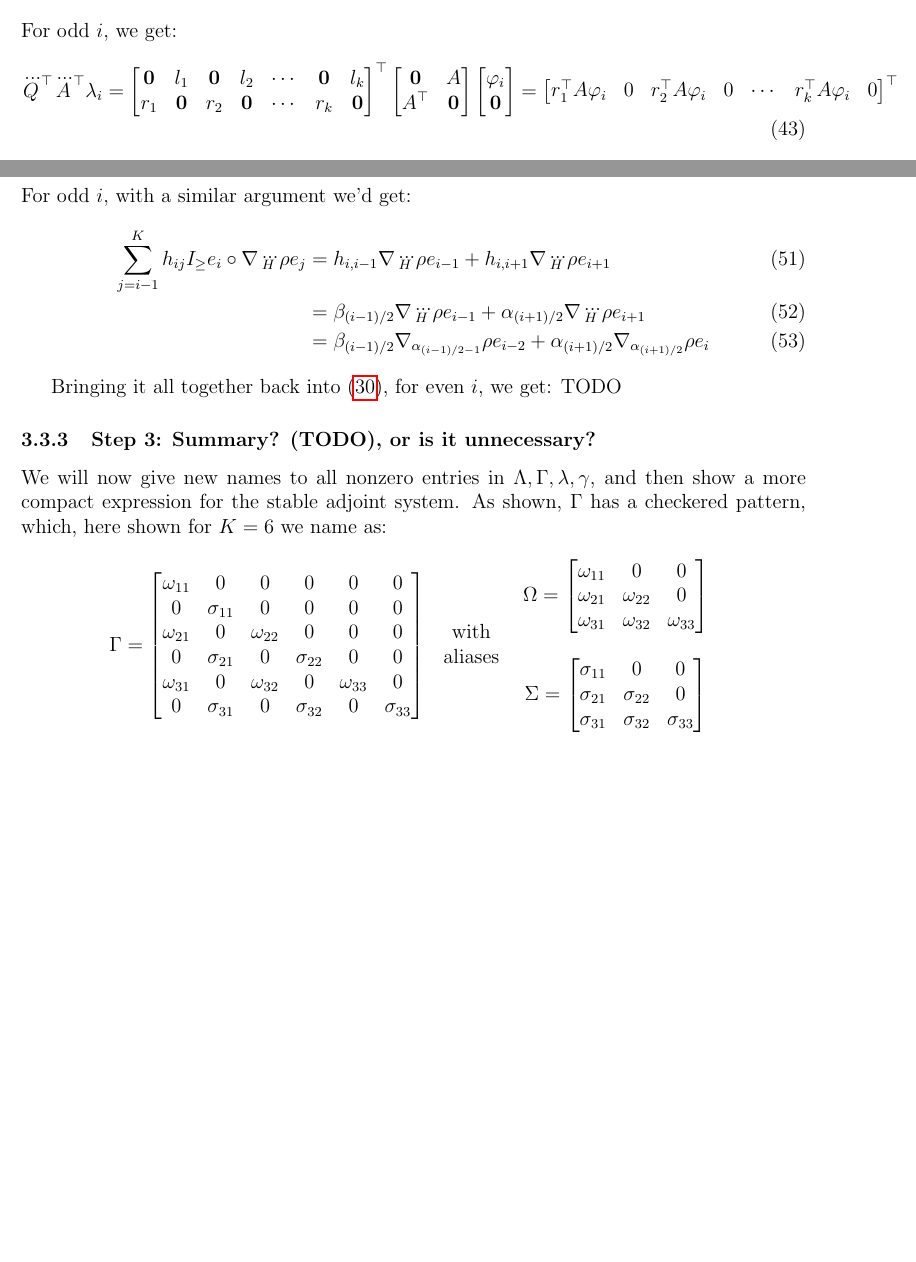
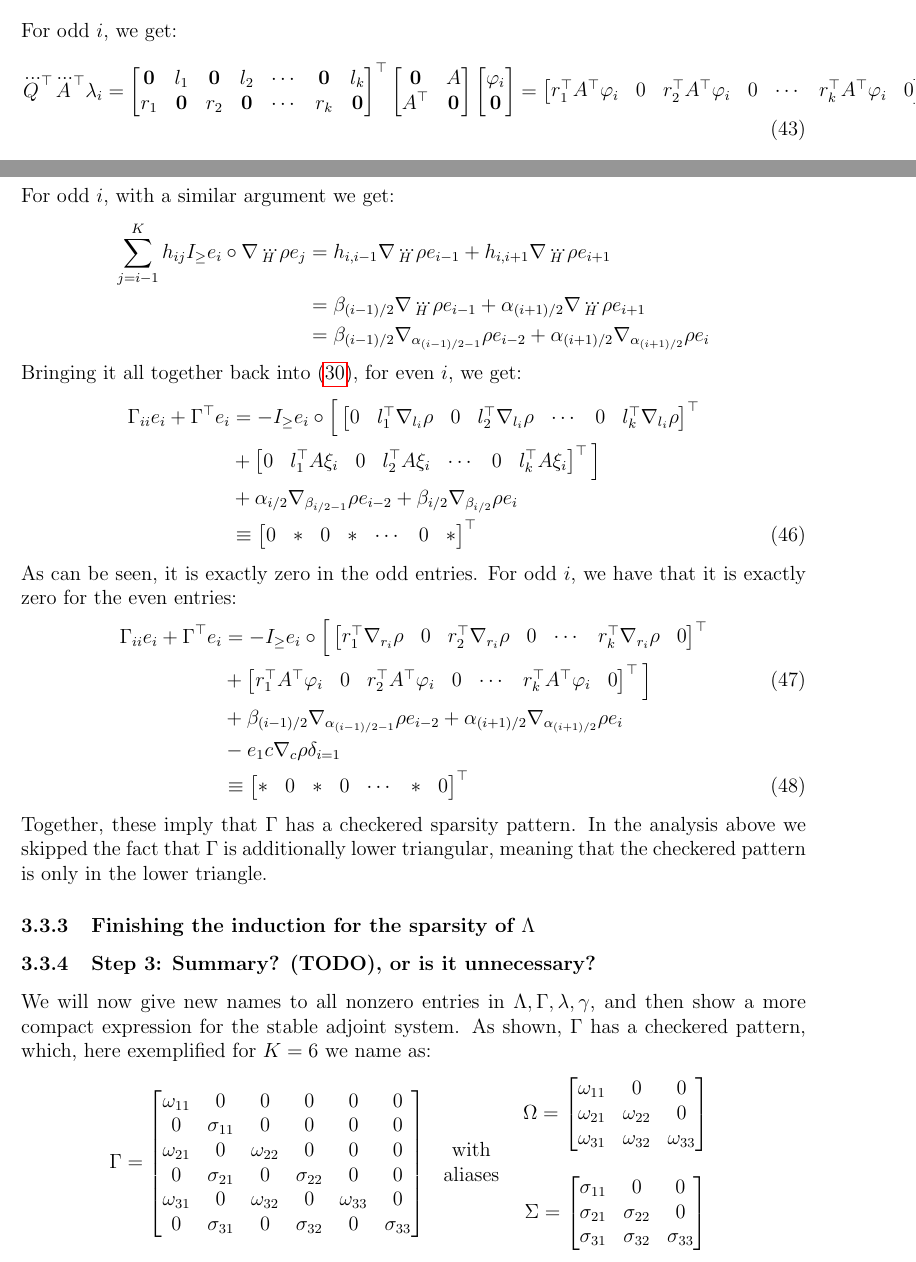
Before and after one commit to Whatisthisname/bidiagonalization_experiments, a LaTeX document (latex/document.tex): two parts of pages 10 and 11 of 15, joined at a grey line, cut so that both start at the same text, the shorter picture padded with empty space. Compiled offline with pdfLaTeX.

Commit message:
corrected a mistake and finish Gamma sparsity pattern

```diff
--- a/latex/document.tex
+++ b/latex/document.tex
@@ -439,21 +439,41 @@ Assuming now $i$ even, we get:
     \\ &= h_{i,i-1} \nabla_{\dddot{H}} \rho e_{i-1} + h_{i,i+1} \nabla_{\dddot{H}} \rho e_{i+1}
     \\ &= \alpha_{i/2} \nabla_{\dddot{H}} \rho e_{i-1} + \beta_{i/2} \nabla_{\dddot{H}} \rho e_{i+1}
     \\ &= \alpha_{i/2} \nabla_{\beta_{i/2 - 1}}\rho e_{i-2} + \beta_{i/2} \nabla_{\beta_{i/2}}\rho e_{i}
-\end{align}
-For odd $i$, with a similar argument we'd get:
-\begin{align}
+\end{align*}
+For odd $i$, with a similar argument we get:
+\begin{align*}
     \sum_{j=i-1}^{K} h_{ij} I_\geq e_i \circ \nabla_{\dddot{H}} \rho e_j
     &= h_{i,i-1} \nabla_{\dddot{H}} \rho e_{i-1} + h_{i,i+1} \nabla_{\dddot{H}} \rho e_{i+1}
     \\ &= \beta_{(i-1)/2} \nabla_{\dddot{H}} \rho e_{i-1} + \alpha_{(i+1)/2} \nabla_{\dddot{H}} \rho e_{i+1}
     \\ &= \beta_{(i-1)/2} \nabla_{\alpha_{(i-1)/2 - 1}}\rho e_{i-2} + \alpha_{(i+1)/2} \nabla_{\alpha_{(i+1)/2}}\rho e_{i}
+\end{align*}
+Bringing it all together back into \eqref{eq:get_Gamma_i}, for even $i$, we get:
+\begin{align}
+    \Gamma_{ii}e_i + \Gamma^\top e_i &= -I_{\geq}e_i \circ \Big[\begin{bmatrix} 0 & l_1^\top \nabla_{l_i} \rho & 0 & l_2^\top \nabla_{l_i} \rho & \cdots & 0 & l_k^\top \nabla_{l_i} \rho\end{bmatrix} ^\top  \nonumber
+    \\
+    &+ \begin{bmatrix} 0 & l_1^\top A\xi_i & 0 & l_2^\top A\xi_i  & \cdots & 0 & l_k^\top A\xi_i \end{bmatrix} ^\top \Big] \nonumber
+    \\
+    &+ \alpha_{i/2} \nabla_{\beta_{i/2 - 1}}\rho e_{i-2} + \beta_{i/2} \nabla_{\beta_{i/2}}\rho e_{i} \nonumber
+    \\
+    &\equiv \begin{bmatrix} 0 & * & 0 & * & \cdots & 0 & *\end{bmatrix} ^\top
 \end{align}
-
-Bringing it all together back into \eqref{eq:get_Gamma_i}, for even $i$, we get:
-TODO
+As can be seen, it is exactly zero in the odd entries. For odd $i$, we have that it is exactly zero for the even entries:
+\begin{align}
+    \Gamma_{ii}e_i + \Gamma^\top e_i &= -I_{\geq}e_i \circ \Big[\begin{bmatrix} r_1^\top \nabla_{r_i} \rho & 0 & r_2^\top \nabla_{r_i} \rho & 0 & \cdots & r_k^\top \nabla_{r_i} \rho & 0\end{bmatrix} ^\top  \nonumber
+    \\
+    &+ \begin{bmatrix} r_1^\top A^\top \varphi_i & 0 & r_2^\top A^\top \varphi_i & 0 & \cdots & r_k^\top A^\top \varphi_i & 0\end{bmatrix} ^\top \Big]
+    \\ &+ \beta_{(i-1)/2} \nabla_{\alpha_{(i-1)/2 - 1}}\rho e_{i-2} + \alpha_{(i+1)/2} \nabla_{\alpha_{(i+1)/2}}\rho e_{i} \nonumber
+    \\
+    &- e_1c\nabla_{c} \rho \delta_{i=1} \nonumber
+    \\
+    &\equiv \begin{bmatrix} * & 0 & * & 0 & \cdots & * & 0\end{bmatrix} ^\top
+\end{align}
+Together, these imply that $\Gamma$ has a checkered sparsity pattern. In the analysis above we skipped the fact that $\Gamma$ is additionally lower triangular, meaning that the checkered pattern is only in the lower triangle.
+\subsubsection{Finishing the induction for the sparsity of $\Lambda$}
 
 \subsubsection{Step 3: Summary? (TODO), or is it unnecessary?}
 We will now give new names to all nonzero entries in $\Lambda, \Gamma, \lambda, \gamma$, and then show a more compact expression for the stable adjoint system.
-As shown, $\Gamma$ has a checkered pattern, which, here shown for $K=6$ we name as:
+As shown, $\Gamma$ has a checkered pattern, which, here exemplified for $K=6$ we name as:
 $$\Gamma = \begin{bmatrix}
     \omega_{11} & 0 & 0 & 0 & 0 & 0 \\
     0 & \sigma_{11} & 0 & 0 & 0 & 0 \\
```
Also changed, not shown: latex/document.tex (10 more changed lines), 2 other files.
